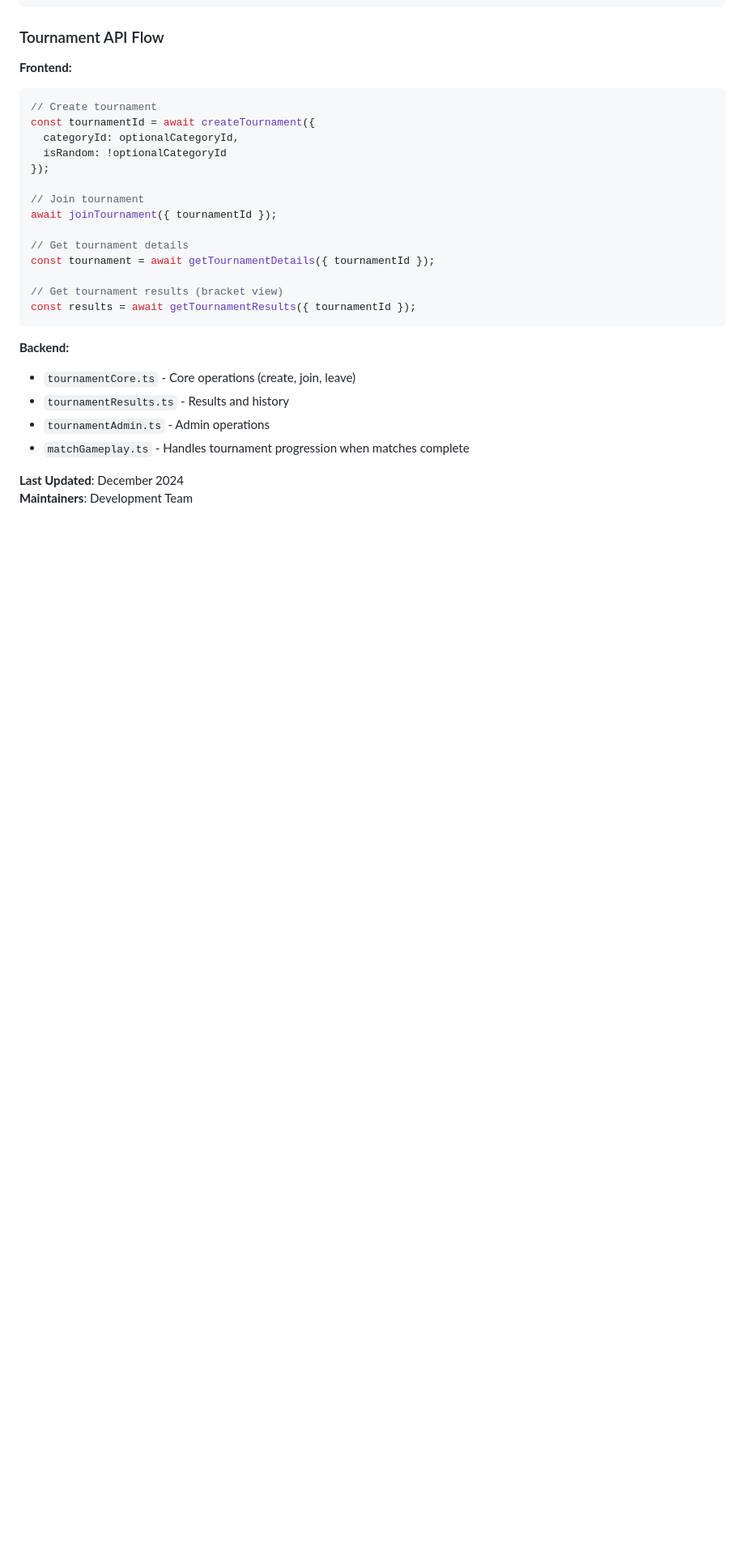
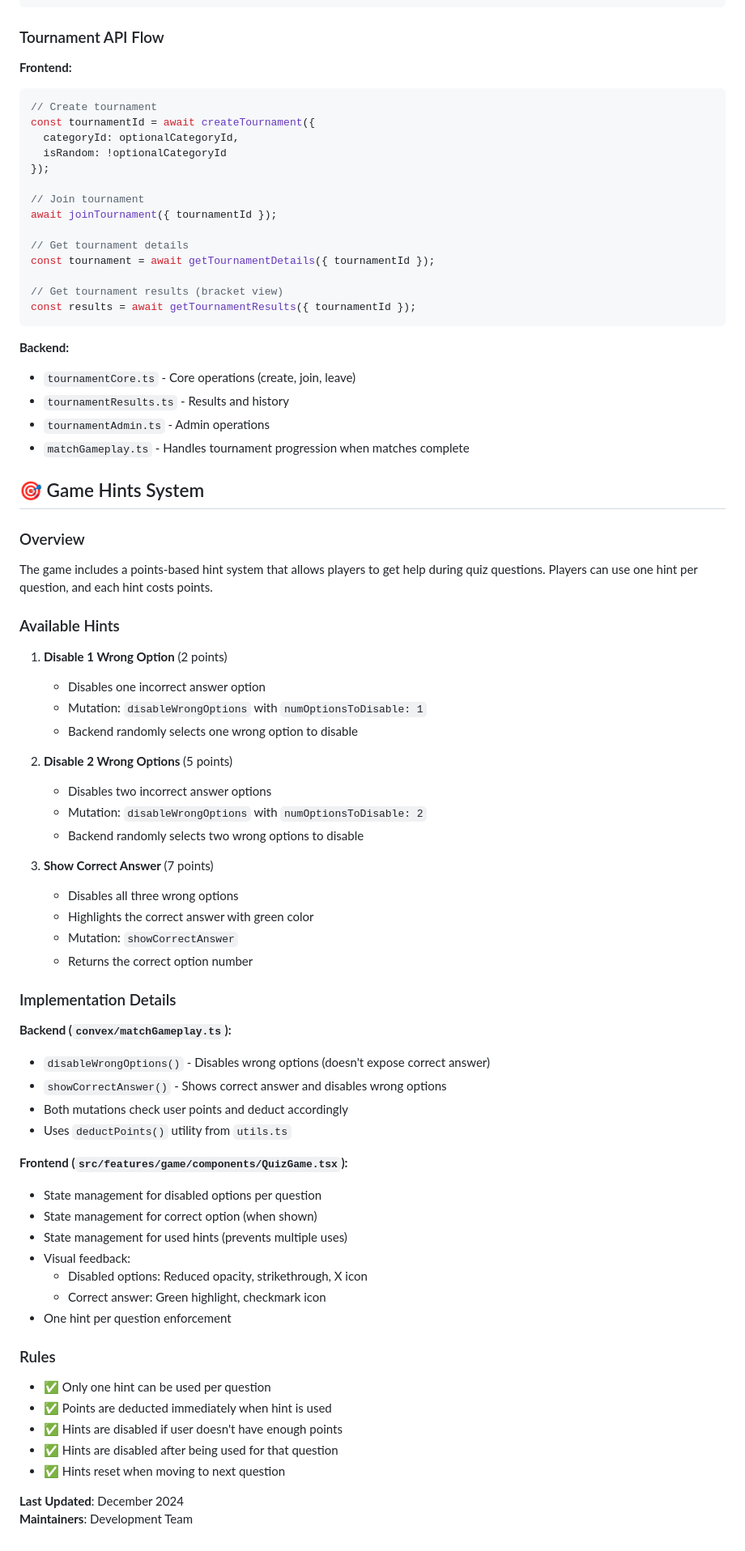
Before and after one commit to smsadeqrohani/12mvp, a Markdown page: STRUCTURE.md, the part around one of its changes. Shown at 81% size. GitHub-like rendering; blank space fills up the shorter version.

```diff
--- a/STRUCTURE.md
+++ b/STRUCTURE.md
@@ -1762,5 +1766,54 @@ const results = await getTournamentResults({ tournamentId });
 - `tournamentAdmin.ts` - Admin operations
 - `matchGameplay.ts` - Handles tournament progression when matches complete
 
+## 🎯 Game Hints System
+
+### Overview
+
+The game includes a points-based hint system that allows players to get help during quiz questions. Players can use one hint per question, and each hint costs points.
+
+### Available Hints
+
+1. **Disable 1 Wrong Option** (2 points)
+   - Disables one incorrect answer option
+   - Mutation: `disableWrongOptions` with `numOptionsToDisable: 1`
+   - Backend randomly selects one wrong option to disable
+
+2. **Disable 2 Wrong Options** (5 points)
+   - Disables two incorrect answer options
+   - Mutation: `disableWrongOptions` with `numOptionsToDisable: 2`
+   - Backend randomly selects two wrong options to disable
+
+3. **Show Correct Answer** (7 points)
+   - Disables all three wrong options
+   - Highlights the correct answer with green color
+   - Mutation: `showCorrectAnswer`
+   - Returns the correct option number
+
+### Implementation Details
+
+**Backend (`convex/matchGameplay.ts`):**
+- `disableWrongOptions()` - Disables wrong options (doesn't expose correct answer)
+- `showCorrectAnswer()` - Shows correct answer and disables wrong options
+- Both mutations check user points and deduct accordingly
+- Uses `deductPoints()` utility from `utils.ts`
+
+**Frontend (`src/features/game/components/QuizGame.tsx`):**
+- State management for disabled options per question
+- State management for correct option (when shown)
+- State management for used hints (prevents multiple uses)
+- Visual feedback:
+  - Disabled options: Reduced opacity, strikethrough, X icon
+  - Correct answer: Green highlight, checkmark icon
+- One hint per question enforcement
+
+### Rules
+
+- ✅ Only one hint can be used per question
+- ✅ Points are deducted immediately when hint is used
+- ✅ Hints are disabled if user doesn't have enough points
+- ✅ Hints are disabled after being used for that question
+- ✅ Hints reset when moving to next question
+
 **Last Updated**: December 2024
 **Maintainers**: Development Team
```
Also changed, not shown: other parts of STRUCTURE.md (+7 -3 lines), DESIGN.md (+5 -1 lines), README.md (+17 -0 lines).
